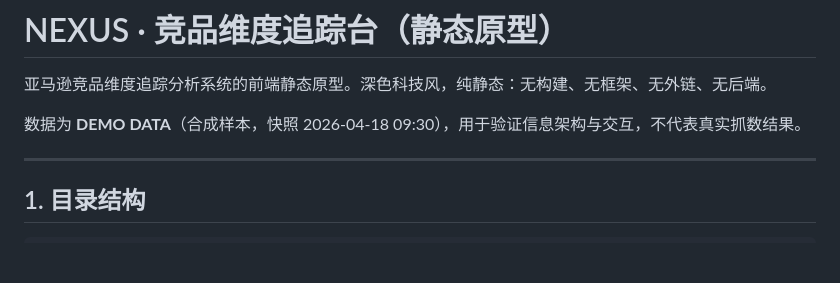
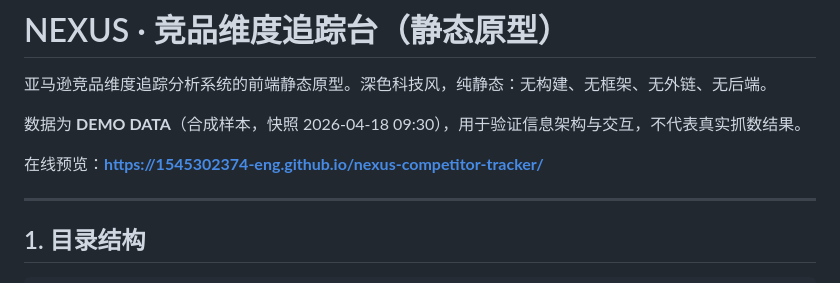
Before and after one commit to 1545302374-eng/nexus-competitor-tracker, a Markdown page: README.md, the part around the change. GitHub-like rendering; blank space fills up the shorter version.

Commit message:
补充 GitHub Pages 在线预览地址

```diff
--- a/README.md
+++ b/README.md
@@ -3,6 +3,8 @@
 亚马逊竞品维度追踪分析系统的前端静态原型。深色科技风，纯静态：无构建、无框架、无外链、无后端。
 
 数据为 **DEMO DATA**（合成样本，快照 2026-04-18 09:30），用于验证信息架构与交互，不代表真实抓数结果。
+
+在线预览：**https://1545302374-eng.github.io/nexus-competitor-tracker/**
 
 ---
 
```
